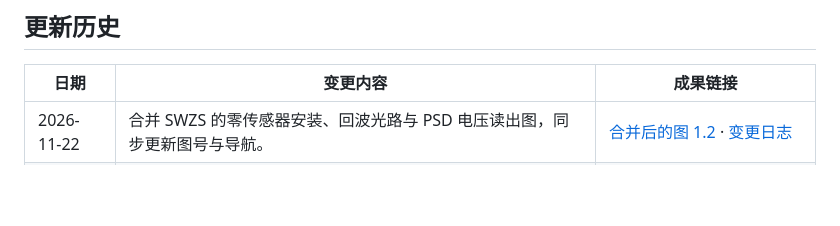
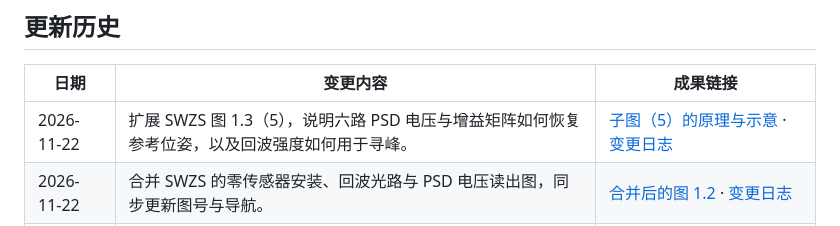
Before and after one commit to OpticsPan/ME2, a Markdown page: README.md, the part around the change. GitHub-like rendering; blank space fills up the shorter version.

```diff
--- a/README.md
+++ b/README.md
@@ -6,6 +6,7 @@
 
 | 日期 | 变更内容 | 成果链接 |
 | --- | --- | --- |
+| 2026-11-22 | 扩展 SWZS 图 1.3（5），说明六路 PSD 电压与增益矩阵如何恢复参考位姿，以及回波强度如何用于寻峰。 | [子图（5）的原理与示意](outputs/reports/MEtrology.md#swzs-psd-reference-recovery) · [变更日志](changes/2026-11-22-swzs-psd-reference-recovery_v1.md) |
 | 2026-11-22 | 合并 SWZS 的零传感器安装、回波光路与 PSD 电压读出图，同步更新图号与导航。 | [合并后的图 1.2](outputs/reports/MEtrology.md#swzs-figure-168) · [变更日志](changes/2026-11-22-swzs-merge-optics-and-readout_v1.md) |
 | 2026-11-22 | 补充图 1.3（4）的 PSD 光斑位置—电压示意，并链接 Hamamatsu 输出特性原图。 | [PSD 位置—电压与供应商原图](outputs/reports/MEtrology.md#swzs-psd-output-characteristic) · [变更日志](changes/2026-11-22-swzs-psd-position-voltage-curve_v1.md) |
 | 2026-11-22 | 补齐图 1.3（5）中 PSD 电流比到位置电压的读出关系。 | [PSD 读出与公式](outputs/reports/MEtrology.md#swzs-psd-readout) · [变更日志](changes/2026-11-22-swzs-psd-voltage-readout_v1.md) |
```
Also changed, not shown: changes/2026-11-22-swzs-psd-reference-recovery_v1.md (added, +5 -0 lines), outputs/README.md (+1 -1 lines), outputs/reports/MEtrology.md (+12 -6 lines), outputs/images/SWZS-PSD至IFM初始零位_v3.png (added).
